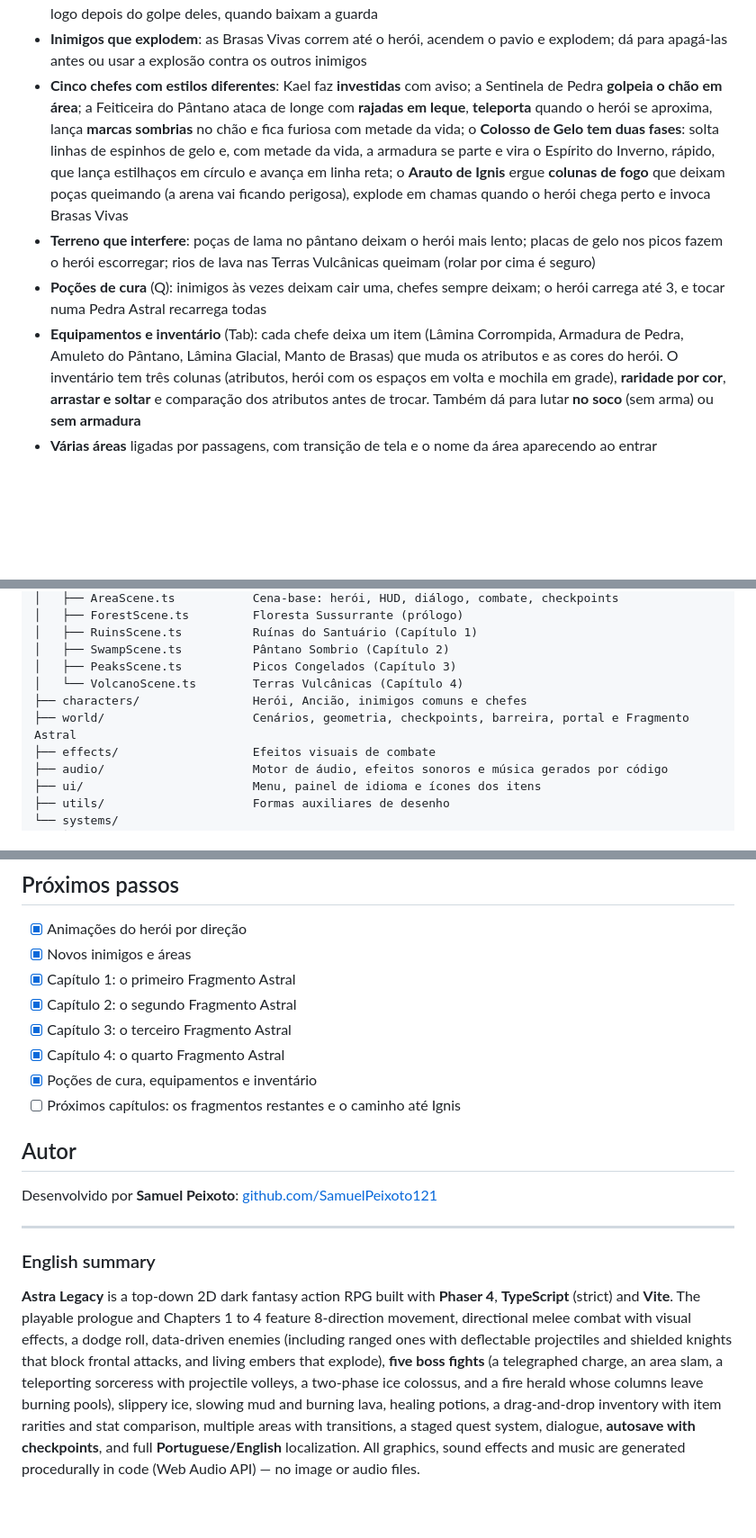
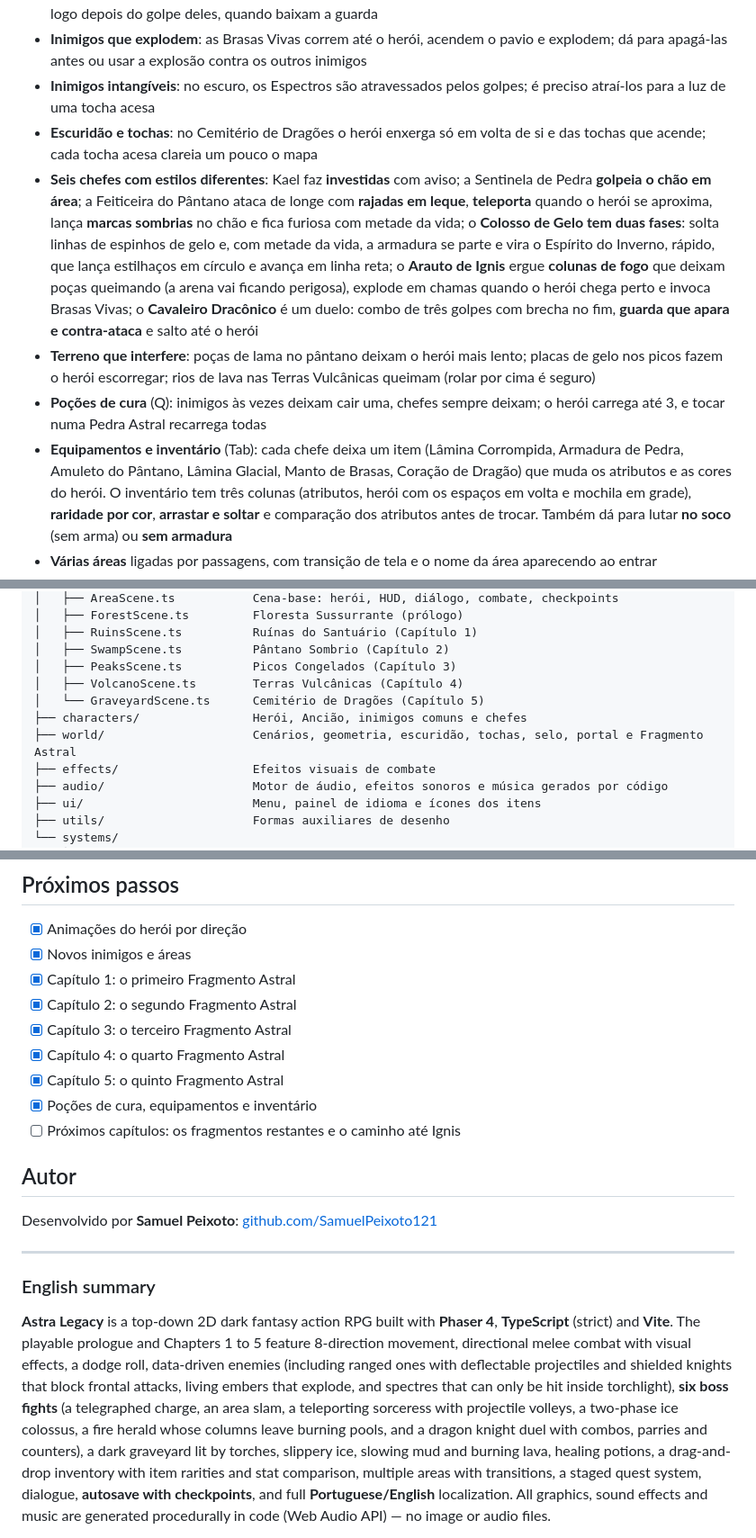
Before and after one commit to SamuelPeixoto121/proj_astra_legacy, a Markdown page: README.md, 3 parts joined by grey strips. Shown at 90% size. GitHub-like rendering; blank space fills up the shorter version.

Commit message:
docs: README com o Capítulo 5, seis chefes, Espectros e escuridão com tochas
Co-Authored-By: Claude Opus 5.5 <noreply@anthropic.com>

```diff
--- a/README.md
+++ b/README.md
@@ -61,7 +65,11 @@ O **prólogo** e os **Capítulos 1 a 4** estão completos e jogáveis:
 - **Inimigos que explodem**: as Brasas Vivas correm até o herói, acendem o
   pavio e explodem; dá para apagá-las antes ou usar a explosão contra os
   outros inimigos
-- **Cinco chefes com estilos diferentes**: Kael faz **investidas** com aviso; a
+- **Inimigos intangíveis**: no escuro, os Espectros são atravessados pelos
+  golpes; é preciso atraí-los para a luz de uma tocha acesa
+- **Escuridão e tochas**: no Cemitério de Dragões o herói enxerga só em volta
+  de si e das tochas que acende; cada tocha acesa clareia um pouco o mapa
+- **Seis chefes com estilos diferentes**: Kael faz **investidas** com aviso; a
   Sentinela de Pedra **golpeia o chão em área**; a Feiticeira do Pântano ataca
   de longe com **rajadas em leque**, **teleporta** quando o herói se aproxima,
   lança **marcas sombrias** no chão e fica furiosa com metade da vida; o
@@ -70,7 +78,8 @@ O **prólogo** e os **Capítulos 1 a 4** estão completos e jogáveis:
   que lança estilhaços em círculo e avança em linha reta; o **Arauto de
   Ignis** ergue **colunas de fogo** que deixam poças queimando (a arena vai
   ficando perigosa), explode em chamas quando o herói chega perto e invoca
-  Brasas Vivas
+  Brasas Vivas; o **Cavaleiro Dracônico** é um duelo: combo de três golpes
+  com brecha no fim, **guarda que apara e contra-ataca** e salto até o herói
 - **Terreno que interfere**: poças de lama no pântano deixam o herói mais
   lento; placas de gelo nos picos fazem o herói escorregar; rios de lava nas
   Terras Vulcânicas queimam (rolar por cima é seguro)
@@ -78,7 +87,7 @@ O **prólogo** e os **Capítulos 1 a 4** estão completos e jogáveis:
   deixam; o herói carrega até 3, e tocar numa Pedra Astral recarrega todas
 - **Equipamentos e inventário** (Tab): cada chefe deixa um item (Lâmina
   Corrompida, Armadura de Pedra, Amuleto do Pântano, Lâmina Glacial, Manto de
-  Brasas) que muda
+  Brasas, Coração de Dragão) que muda
   os atributos e as cores do herói. O inventário tem três colunas (atributos,
   herói com os espaços em volta e mochila em grade), **raridade por cor**,
   **arrastar e soltar** e comparação dos atributos antes de trocar. Também dá
@@ -165,9 +174,10 @@ src/
 │   ├── RuinsScene.ts          Ruínas do Santuário (Capítulo 1)
 │   ├── SwampScene.ts          Pântano Sombrio (Capítulo 2)
 │   ├── PeaksScene.ts          Picos Congelados (Capítulo 3)
-│   └── VolcanoScene.ts        Terras Vulcânicas (Capítulo 4)
+│   ├── VolcanoScene.ts        Terras Vulcânicas (Capítulo 4)
+│   └── GraveyardScene.ts      Cemitério de Dragões (Capítulo 5)
 ├── characters/                Herói, Ancião, inimigos comuns e chefes
-├── world/                     Cenários, geometria, checkpoints, barreira, portal e Fragmento Astral
+├── world/                     Cenários, geometria, escuridão, tochas, selo, portal e Fragmento Astral
 ├── effects/                   Efeitos visuais de combate
 ├── audio/                     Motor de áudio, efeitos sonoros e música gerados por código
 ├── ui/                        Menu, painel de idioma e ícones dos itens
@@ -222,6 +232,7 @@ Algumas decisões do projeto:
 - [x] Capítulo 2: o segundo Fragmento Astral
 - [x] Capítulo 3: o terceiro Fragmento Astral
 - [x] Capítulo 4: o quarto Fragmento Astral
+- [x] Capítulo 5: o quinto Fragmento Astral
 - [x] Poções de cura, equipamentos e inventário
 - [ ] Próximos capítulos: os fragmentos restantes e o caminho até Ignis
 
@@ -234,13 +245,15 @@ Desenvolvido por **Samuel Peixoto**: [github.com/SamuelPeixoto121](https://githu
 ### English summary
 
 **Astra Legacy** is a top-down 2D dark fantasy action RPG built with **Phaser 4**,
-**TypeScript** (strict) and **Vite**. The playable prologue and Chapters 1 to 4 feature
+**TypeScript** (strict) and **Vite**. The playable prologue and Chapters 1 to 5 feature
 8-direction movement, directional melee combat with visual effects, a dodge roll,
 data-driven enemies (including ranged ones with deflectable projectiles and
-shielded knights that block frontal attacks, and living embers that explode),
-**five boss fights** (a telegraphed charge, an area slam, a teleporting sorceress
-with projectile volleys, a two-phase ice colossus, and a fire herald whose
-columns leave burning pools), slippery ice, slowing mud and burning lava,
+shielded knights that block frontal attacks, living embers that explode, and
+spectres that can only be hit inside torchlight), **six boss fights** (a
+telegraphed charge, an area slam, a teleporting sorceress with projectile
+volleys, a two-phase ice colossus, a fire herald whose columns leave burning
+pools, and a dragon knight duel with combos, parries and counters), a dark
+graveyard lit by torches, slippery ice, slowing mud and burning lava,
 healing potions, a
 drag-and-drop inventory with item rarities and stat comparison, multiple areas
 with transitions, a staged quest system, dialogue, **autosave with checkpoints**,
```
Also changed, not shown: other parts of README.md (+5 -1 lines).
